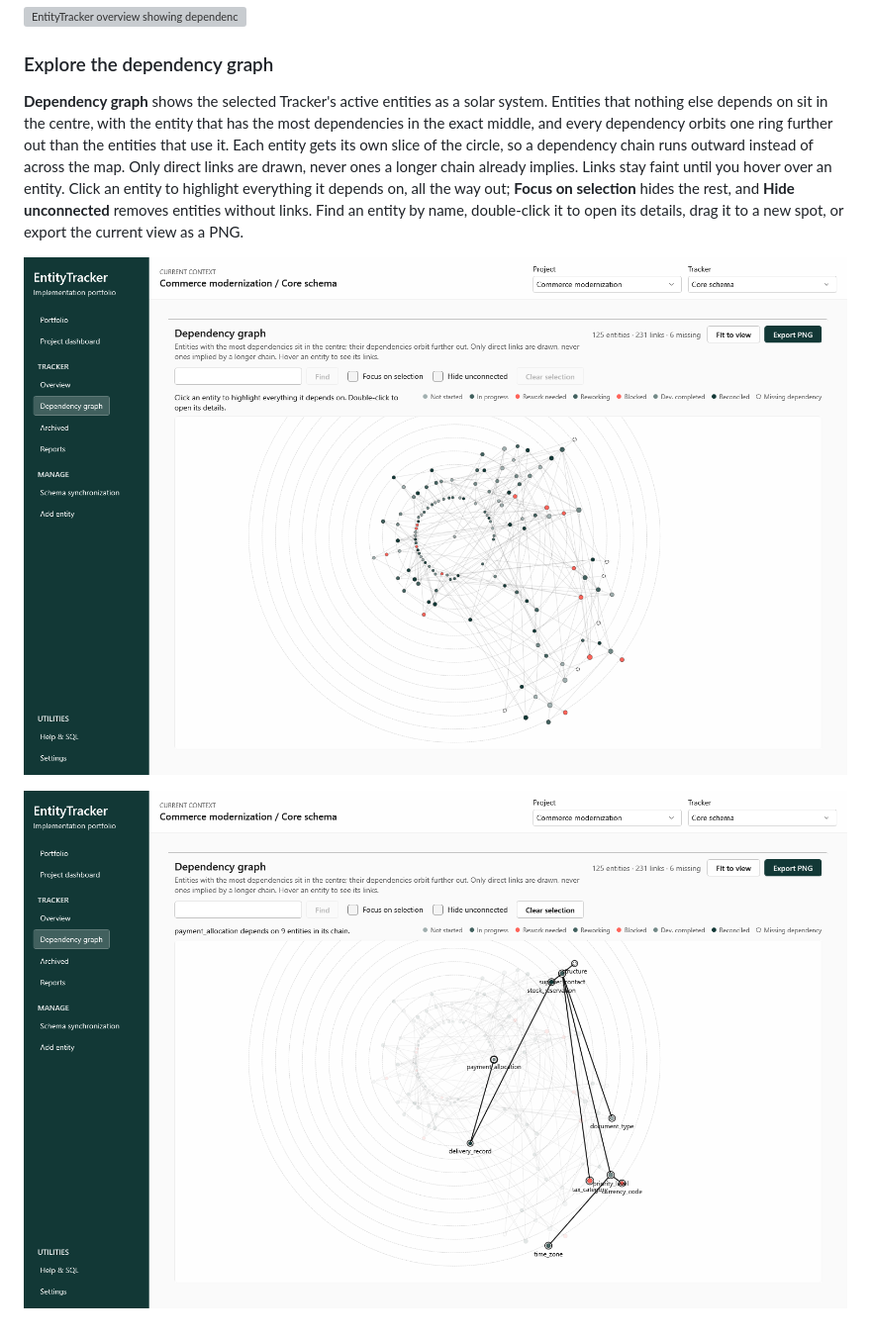
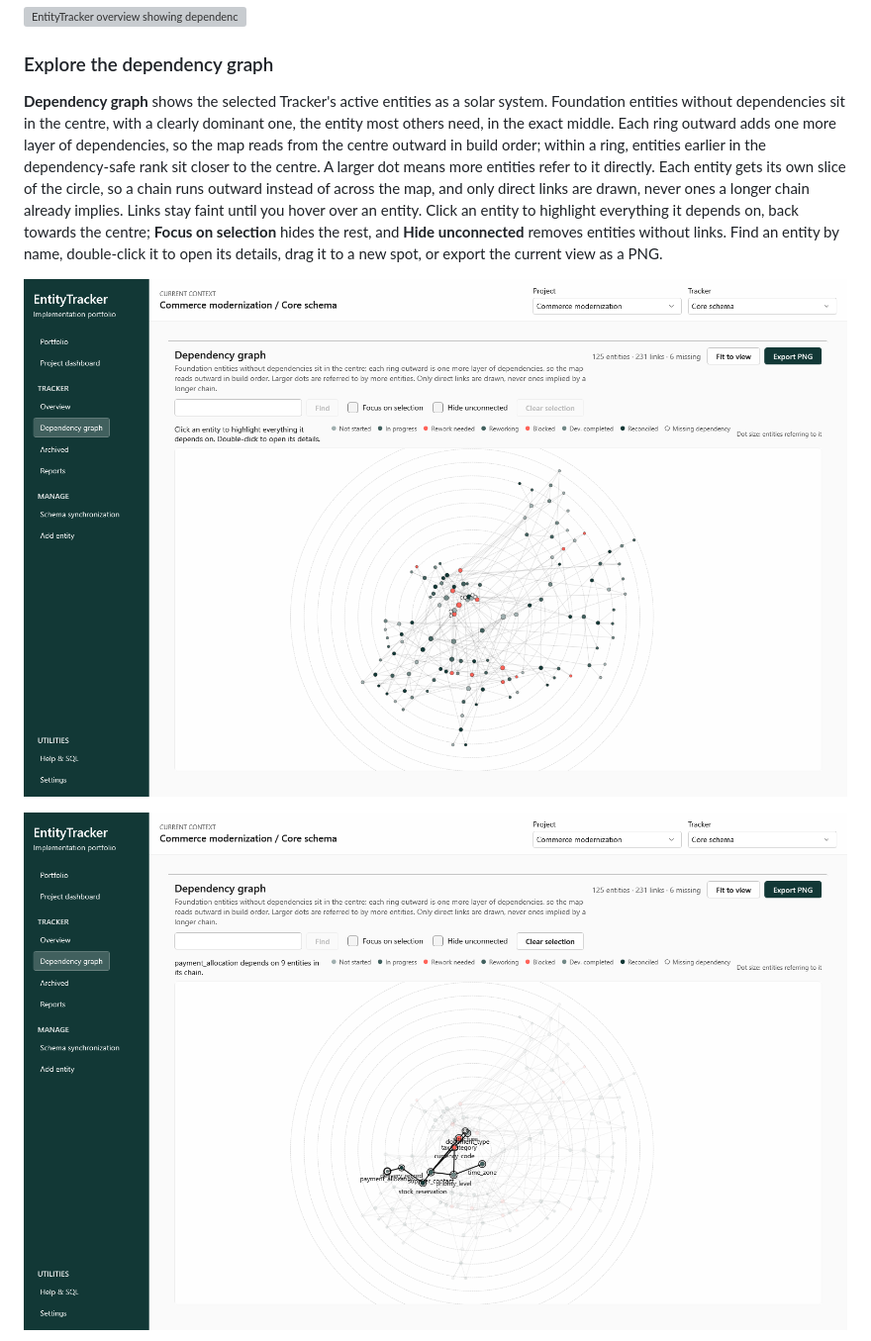
Before and after one commit to Tosuma/EntityTracker, a Markdown page: README.md, the part around the change. Shown at 99% size. Rendered like a GitHub page; pictures changed too: images/light/dependency-graph-selected.png, images/light/dependency-graph.png; grey boxes are pictures that could not be loaded.

Commit message:
Update solar system to have highest ranking entities in the middle

```diff
--- a/README.md
+++ b/README.md
@@ -277,15 +277,17 @@ implemented direct dependencies.
 
 ### Explore the dependency graph
 
-**Dependency graph** shows the selected Tracker's active entities as a solar system. Entities
-that nothing else depends on sit in the centre, with the entity that has the most dependencies
-in the exact middle, and every dependency orbits one ring further out than the entities that use
-it. Each entity gets its own slice of the circle, so a dependency chain runs outward instead of
-across the map. Only direct links are drawn, never ones a longer chain already implies. Links stay
-faint until you hover over an entity. Click an entity to highlight everything it depends on,
-all the way out; **Focus on selection** hides the rest, and **Hide unconnected** removes entities
-without links. Find an entity by name, double-click it to open its details, drag it to a new spot,
-or export the current view as a PNG.
+**Dependency graph** shows the selected Tracker's active entities as a solar system. Foundation
+entities without dependencies sit in the centre, with a clearly dominant one, the entity most
+others need, in the exact middle. Each ring outward adds one more layer of dependencies, so the map
+reads from the centre outward in build order; within a ring, entities earlier in the
+dependency-safe rank sit closer to the centre. A larger dot means more entities refer to it
+directly. Each entity gets its own slice of the circle, so a chain runs outward instead of across
+the map, and only direct links are drawn, never ones a longer chain already implies. Links stay
+faint until you hover over an entity. Click an entity to highlight everything it depends on, back
+towards the centre; **Focus on selection** hides the rest, and **Hide unconnected** removes
+entities without links. Find an entity by name, double-click it to open its details, drag it to a
+new spot, or export the current view as a PNG.
 
 ![EntityTracker dependency graph showing every active entity colored by status](images/light/dependency-graph.png)
 
```
Also changed, not shown: images/dark/dependency-graph-details.png, images/dark/dependency-graph-selected.png, images/dark/dependency-graph.png, images/light/dependency-graph-details.png, 6 other files.
